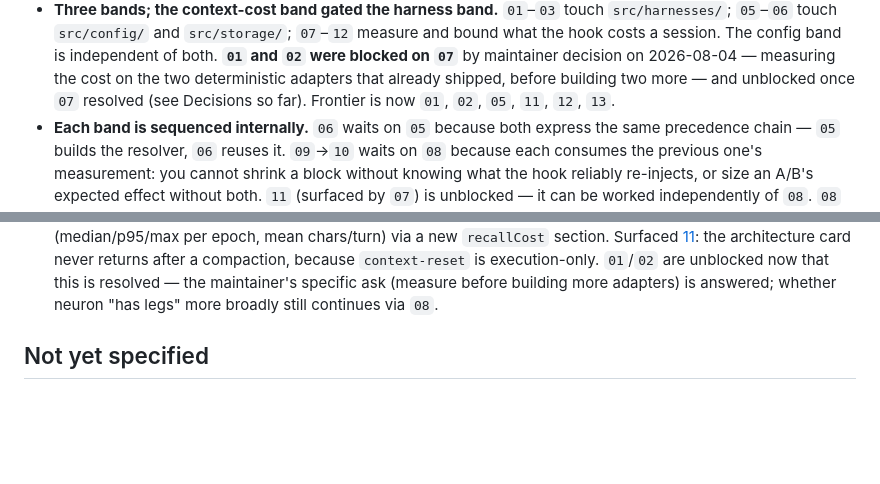
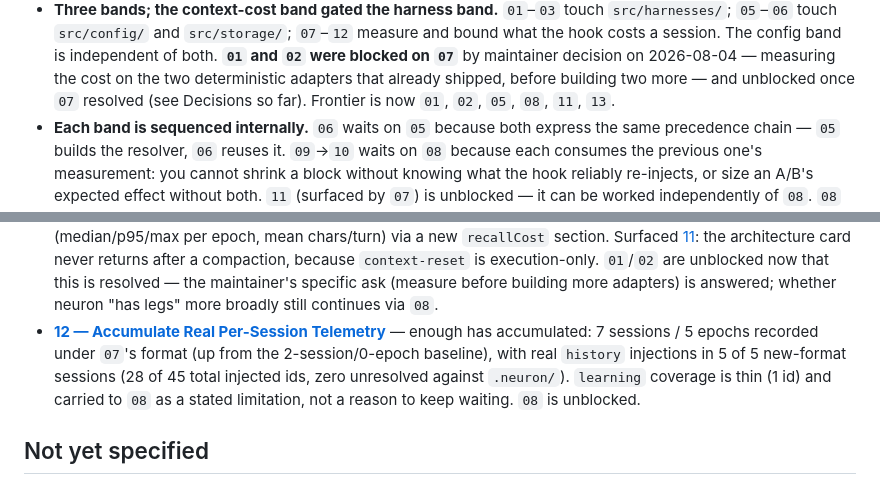
Before and after one commit to kovartravis/neuron, a Markdown page: .scratch/neuron-2.3.0/map.md, 2 parts joined by grey strips. GitHub-like rendering; blank space fills up the shorter version.

Commit message:
docs(wayfinder): resolve ticket 12 — accumulate real session telemetry (neuron-2.3.0)
Enough per-session telemetry has accumulated under ticket 07's format (7
sessions / 5 epochs, up from a 2-session/0-epoch baseline) to unblock
ticket 08's injection-redundancy audit. learning coverage stays thin (1
id), carried forward as a stated limitation rather than a reason to keep
waiting.

Co-Authored-By: Claude Sonnet 5 <noreply@anthropic.com>
Claude-Session: https://claude.ai/code/session_01BbVxwq1pkpbhcvn2GiE5D5

```diff
--- a/.scratch/neuron-2.3.0/map.md
+++ b/.scratch/neuron-2.3.0/map.md
@@ -70,7 +70,7 @@ token claim, and `2.3.0` is cut and published.
   maintainer decision on 2026-08-04 — measuring the cost on the two
   deterministic adapters that already shipped, before building two more —
   and unblocked once `07` resolved (see Decisions so far). Frontier is now
-  `01`, `02`, `05`, `11`, `12`, `13`.
+  `01`, `02`, `05`, `08`, `11`, `13`.
 - **Each band is sequenced internally.** `06` waits on `05` because both
   express the same precedence chain — `05` builds the resolver, `06` reuses
   it. `09`→`10` waits on `08` because each consumes the previous one's
@@ -130,6 +130,13 @@ token claim, and `2.3.0` is cut and published.
   is resolved — the maintainer's specific ask (measure before building more
   adapters) is answered; whether neuron "has legs" more broadly still
   continues via `08`.
+- **[12 — Accumulate Real Per-Session Telemetry](issues/12-accumulate-real-session-telemetry.md)**
+  — enough has accumulated: 7 sessions / 5 epochs recorded under `07`'s
+  format (up from the 2-session/0-epoch baseline), with real `history`
+  injections in 5 of 5 new-format sessions (28 of 45 total injected ids,
+  zero unresolved against `.neuron/`). `learning` coverage is thin (1 id)
+  and carried to `08` as a stated limitation, not a reason to keep waiting.
+  `08` is unblocked.
 
 ## Not yet specified
 
```
Also changed, not shown: 1 other file.
